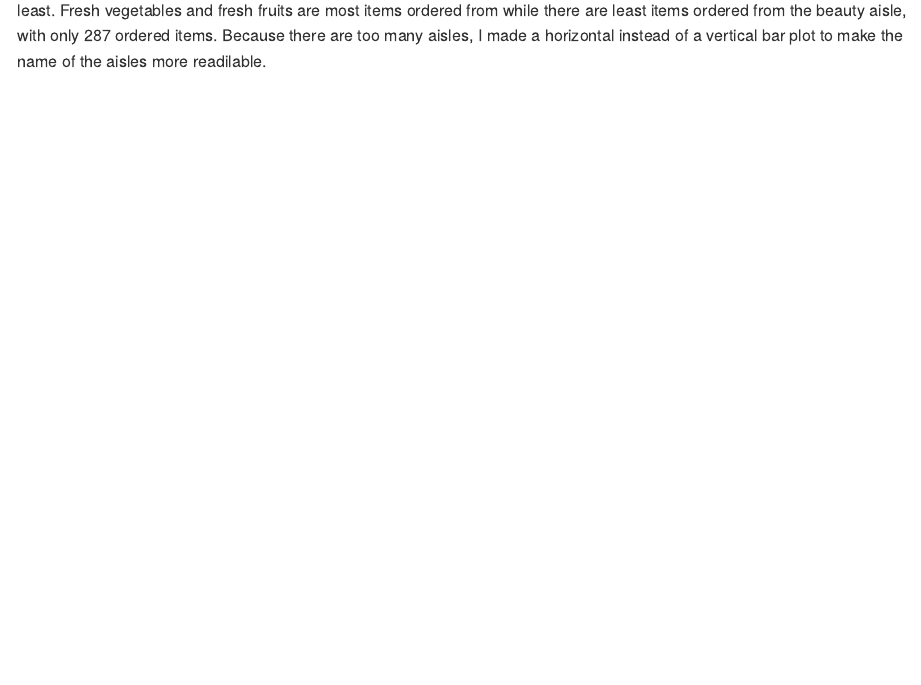
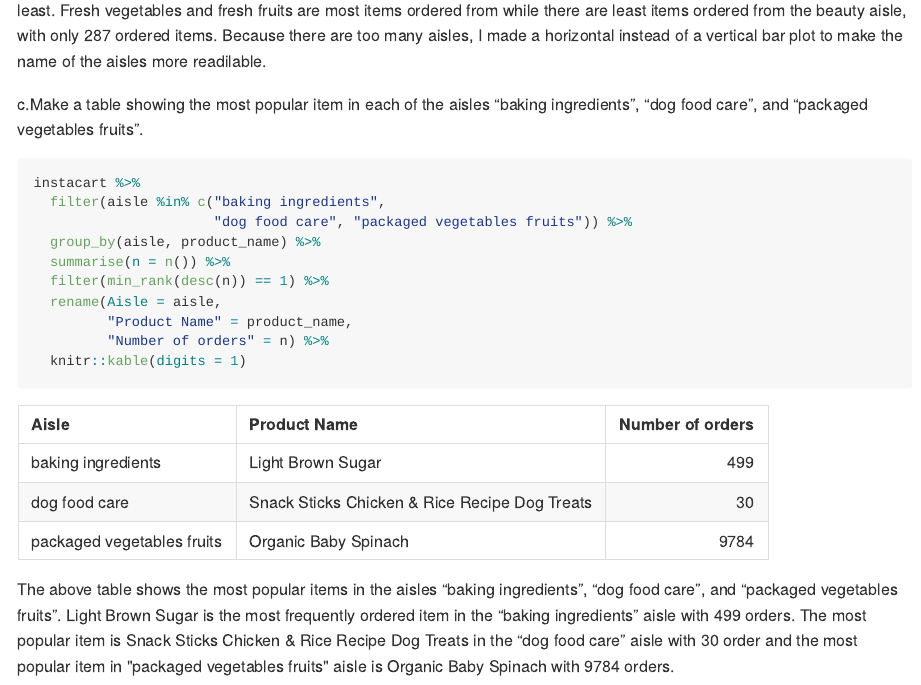
Before and after one commit to yuemingkou/p8105_hw3_yk2826, an R Markdown document (p8105_hw3_yk2826.Rmd): the page in a window 1100 px wide, from 4910 px down. The pictures show the output file p8105_hw3_yk2826.md that the author committed with the source, drawn offline in the style of GitHub.

Commit message:
make a table showing the most popular items

````diff
--- a/p8105_hw3_yk2826.Rmd
+++ b/p8105_hw3_yk2826.Rmd
@@ -161,3 +161,19 @@ instacart %>%
 ```
 
 There are 134 aisles in the dataset. This bar plot shows the number of items ordered across all aisles, ordered from most to least. Fresh vegetables and fresh fruits are most items ordered from while there are least items ordered from the beauty aisle, with only 287 ordered items. Because there are too many aisles, I made a horizontal instead of a vertical bar plot to make the name of the aisles more readilable.
+
+c.Make a table showing the most popular item in each of the aisles “baking ingredients”, “dog food care”, and “packaged vegetables fruits”.
+```{r popular_item}
+instacart %>%
+  filter(aisle %in% c("baking ingredients",
+                      "dog food care", "packaged vegetables fruits")) %>%
+  group_by(aisle, product_name) %>%
+  summarise(n = n()) %>%
+  filter(min_rank(desc(n)) == 1) %>%
+  rename(Aisle = aisle,
+         "Product Name" = product_name,
+         "Number of orders" = n) %>%
+  knitr::kable(digits = 1)
+```
+
+The above table shows the most popular items in the aisles “baking ingredients”, “dog food care”, and “packaged vegetables fruits”. Light Brown Sugar is the most frequently ordered item in the “baking ingredients” aisle with 499 orders. The most popular item is Snack Sticks Chicken & Rice Recipe Dog Treats in the “dog food care” aisle with 30 order and the most popular item in "packaged vegetables fruits" aisle is Organic Baby Spinach with 9784 orders.
````
Also changed, not shown: p8105_hw3_yk2826.md.
